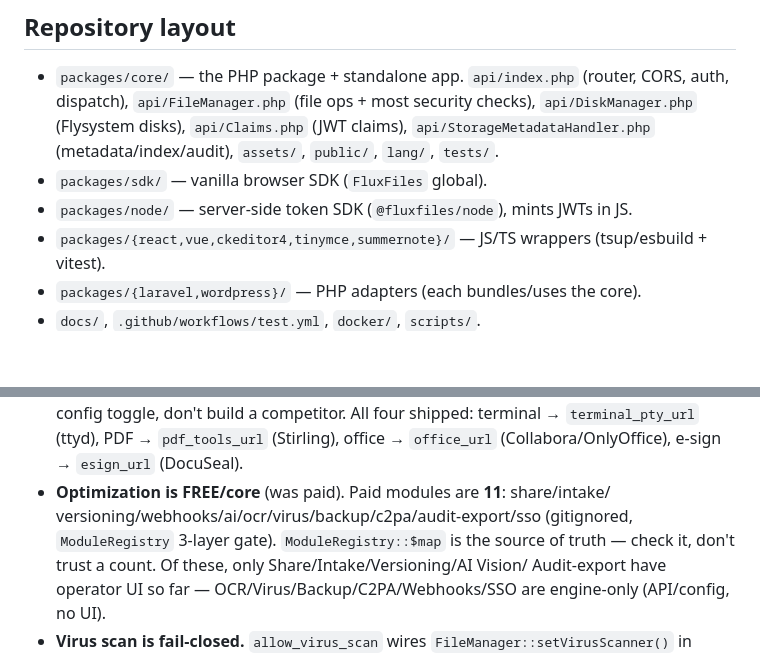
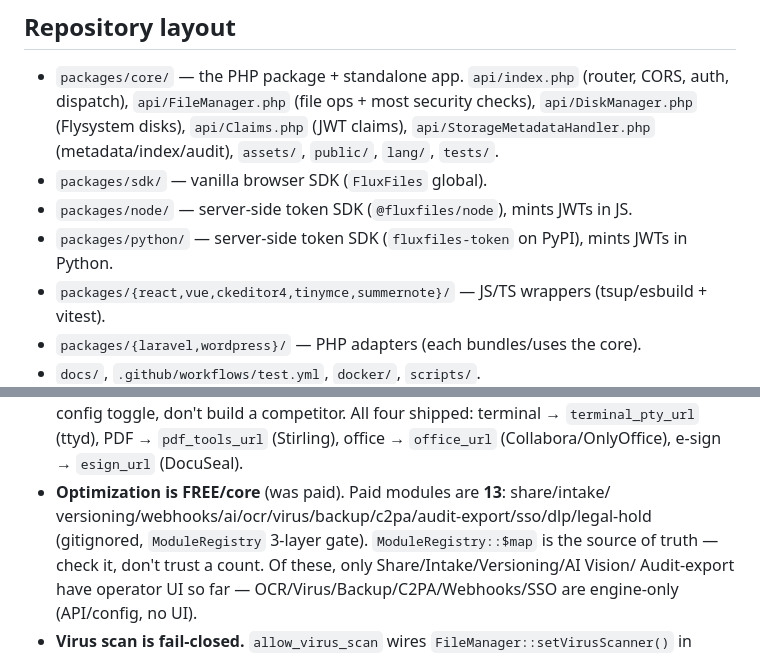
Before and after one commit to thai-pc/fluxfiles, a Markdown page: AGENTS.md, 2 parts joined by grey strips. Rendered like a GitHub page; blank space fills up the shorter version.

```diff
--- a/AGENTS.md
+++ b/AGENTS.md
@@ -45,6 +45,7 @@ claims gate them (`media_preview`/`preview_url_ttl`/`max_preview_mb`/`stream_tok
   `lang/`, `tests/`.
 - `packages/sdk/` — vanilla browser SDK (`FluxFiles` global).
 - `packages/node/` — server-side token SDK (`@fluxfiles/node`), mints JWTs in JS.
+- `packages/python/` — server-side token SDK (`fluxfiles-token` on PyPI), mints JWTs in Python.
 - `packages/{react,vue,ckeditor4,tinymce,summernote}/` — JS/TS wrappers (tsup/esbuild + vitest).
 - `packages/{laravel,wordpress}/` — PHP adapters (each bundles/uses the core).
 - `docs/`, `.github/workflows/test.yml`, `docker/`, `scripts/`.
@@ -90,9 +91,9 @@ claims gate them (`media_preview`/`preview_url_ttl`/`max_preview_mb`/`stream_tok
   a free config toggle, don't build a competitor. All four shipped: terminal →
   `terminal_pty_url` (ttyd), PDF → `pdf_tools_url` (Stirling), office → `office_url`
   (Collabora/OnlyOffice), e-sign → `esign_url` (DocuSeal).
-- **Optimization is FREE/core** (was paid). Paid modules are **11**: share/intake/
-  versioning/webhooks/ai/ocr/virus/backup/c2pa/audit-export/sso (gitignored,
-  `ModuleRegistry` 3-layer gate). `ModuleRegistry::$map` is the source of truth —
+- **Optimization is FREE/core** (was paid). Paid modules are **13**: share/intake/
+  versioning/webhooks/ai/ocr/virus/backup/c2pa/audit-export/sso/dlp/legal-hold
+  (gitignored, `ModuleRegistry` 3-layer gate). `ModuleRegistry::$map` is the source of truth —
   check it, don't trust a count. Of these, only Share/Intake/Versioning/AI Vision/
   Audit-export have operator UI so far — OCR/Virus/Backup/C2PA/Webhooks/SSO are
   engine-only (API/config, no UI).
```
Also changed, not shown: .claude/CLAUDE.md (+3 -1 lines), README.md (+20 -3 lines).
